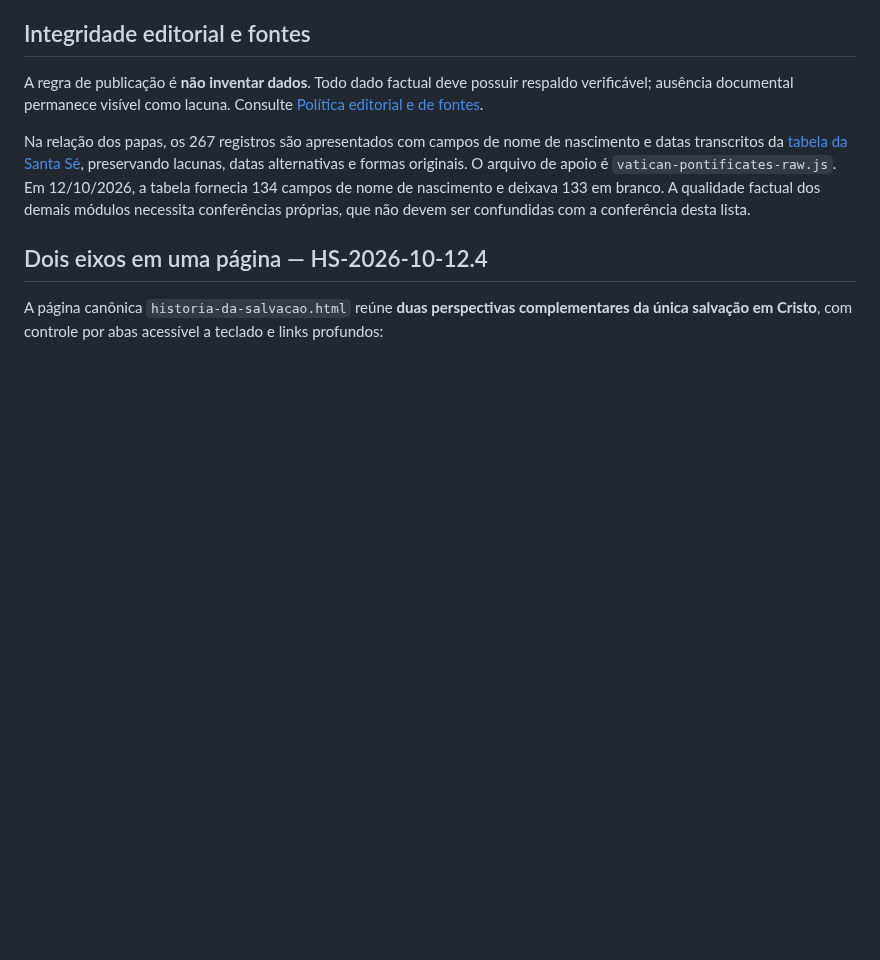
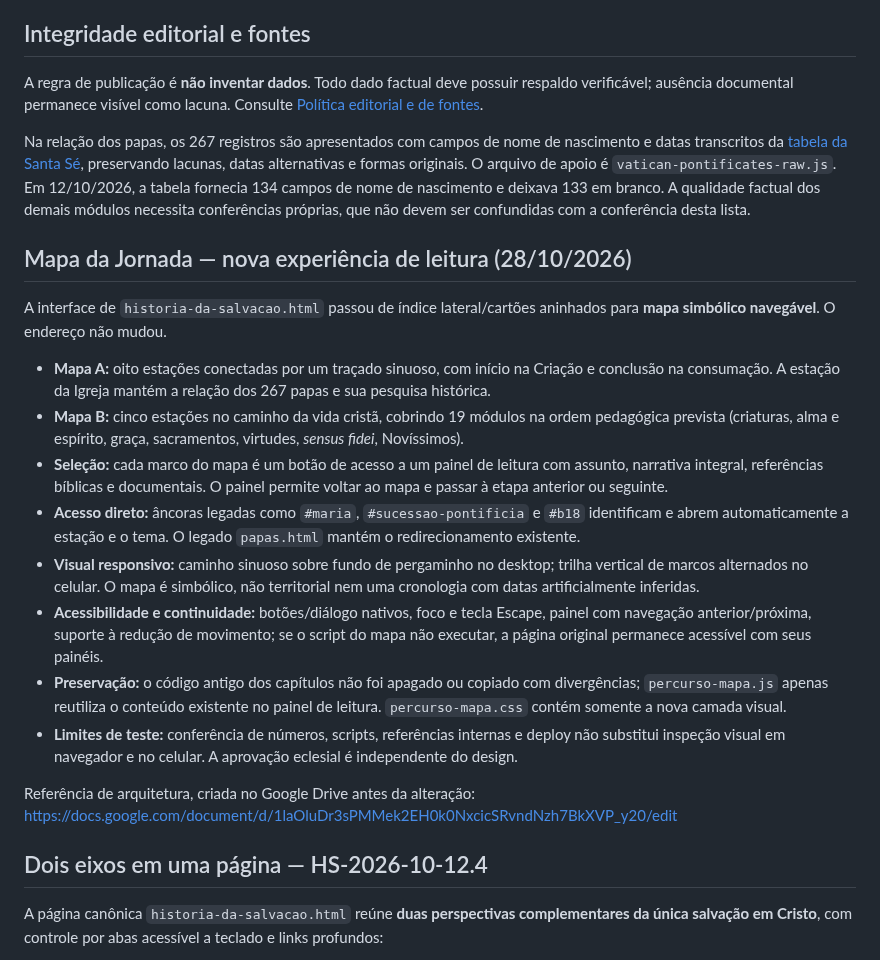
Before and after one commit to aeduardasantana/CaminhosDaPalavra, a Markdown page: README.md, the part around the change. Drawn GitHub-style; blank space fills up the shorter version.

Commit message:
docs: documenta mapa da jornada, leitura por estacoes e acessibilidade

```diff
--- a/README.md
+++ b/README.md
@@ -55,6 +55,22 @@ O objetivo é apresentar o conteúdo litúrgico ao público sem exigir que conhe
 A regra de publicação é **não inventar dados**. Todo dado factual deve possuir respaldo verificável; ausência documental permanece visível como lacuna. Consulte [Política editorial e de fontes](./POLITICA-EDITORIAL-E-FONTES.md).
 
 Na relação dos papas, os 267 registros são apresentados com campos de nome de nascimento e datas transcritos da [tabela da Santa Sé](https://www.vatican.va/content/vatican/pt/holy-father.html), preservando lacunas, datas alternativas e formas originais. O arquivo de apoio é `vatican-pontificates-raw.js`. Em 12/10/2026, a tabela fornecia 134 campos de nome de nascimento e deixava 133 em branco. A qualidade factual dos demais módulos necessita conferências próprias, que não devem ser confundidas com a conferência desta lista.
+
+## Mapa da Jornada — nova experiência de leitura (28/10/2026)
+
+A interface de `historia-da-salvacao.html` passou de índice lateral/cartões aninhados para **mapa simbólico navegável**. O endereço não mudou.
+
+- **Mapa A:** oito estações conectadas por um traçado sinuoso, com início na Criação e conclusão na consumação. A estação da Igreja mantém a relação dos 267 papas e sua pesquisa histórica.
+- **Mapa B:** cinco estações no caminho da vida cristã, cobrindo 19 módulos na ordem pedagógica prevista (criaturas, alma e espírito, graça, sacramentos, virtudes, *sensus fidei*, Novíssimos).
+- **Seleção:** cada marco do mapa é um botão de acesso a um painel de leitura com assunto, narrativa integral, referências bíblicas e documentais. O painel permite voltar ao mapa e passar à etapa anterior ou seguinte.
+- **Acesso direto:** âncoras legadas como `#maria`, `#sucessao-pontificia` e `#b18` identificam e abrem automaticamente a estação e o tema. O legado `papas.html` mantém o redirecionamento existente.
+- **Visual responsivo:** caminho sinuoso sobre fundo de pergaminho no desktop; trilha vertical de marcos alternados no celular. O mapa é simbólico, não territorial nem uma cronologia com datas artificialmente inferidas.
+- **Acessibilidade e continuidade:** botões/diálogo nativos, foco e tecla Escape, painel com navegação anterior/próxima, suporte à redução de movimento; se o script do mapa não executar, a página original permanece acessível com seus painéis.
+- **Preservação:** o código antigo dos capítulos não foi apagado ou copiado com divergências; `percurso-mapa.js` apenas reutiliza o conteúdo existente no painel de leitura. `percurso-mapa.css` contém somente a nova camada visual.
+- **Limites de teste:** conferência de números, scripts, referências internas e deploy não substitui inspeção visual em navegador e no celular. A aprovação eclesial é independente do design.
+
+Referência de arquitetura, criada no Google Drive antes da alteração:
+https://docs.google.com/document/d/1laOluDr3sPMMek2EH0k0NxcicSRvndNzh7BkXVP_y20/edit
 
 ## Dois eixos em uma página — HS-2026-10-12.4
 
```
